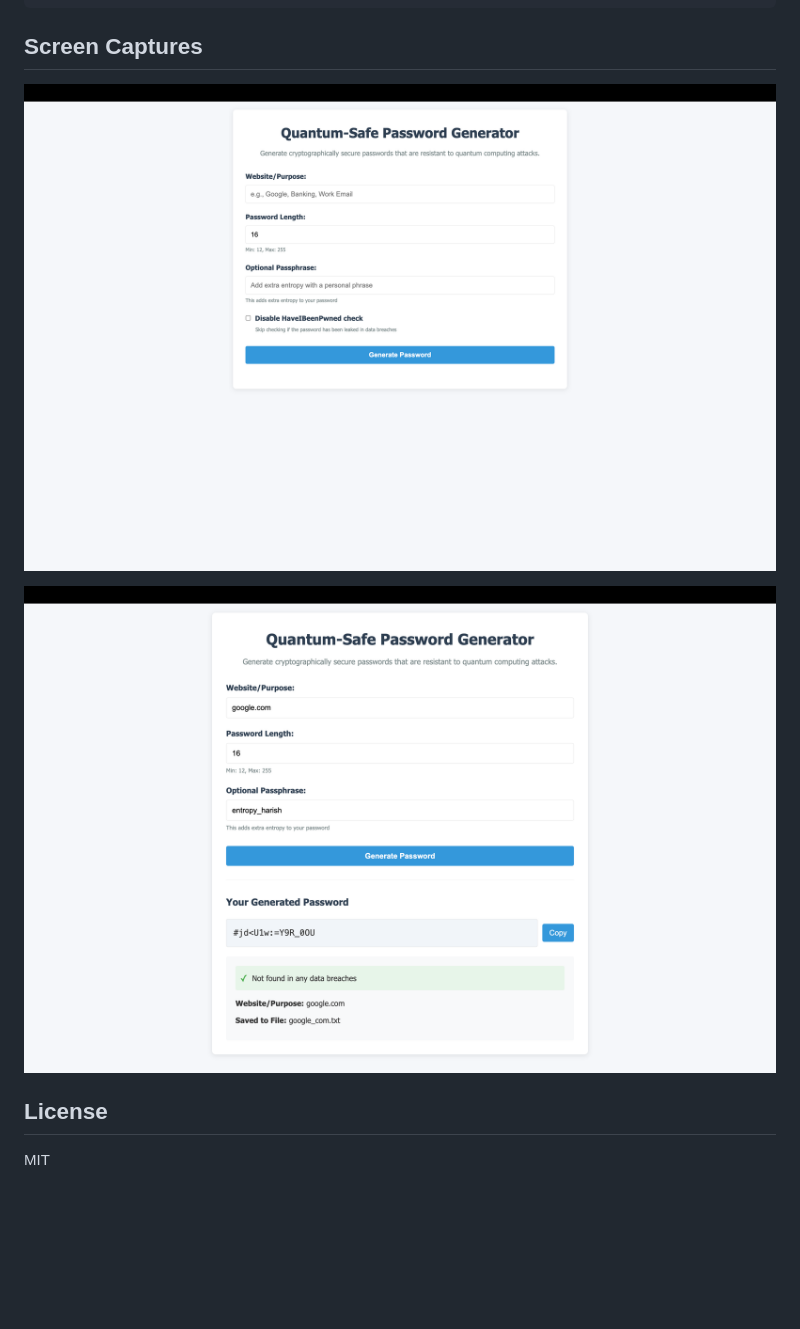
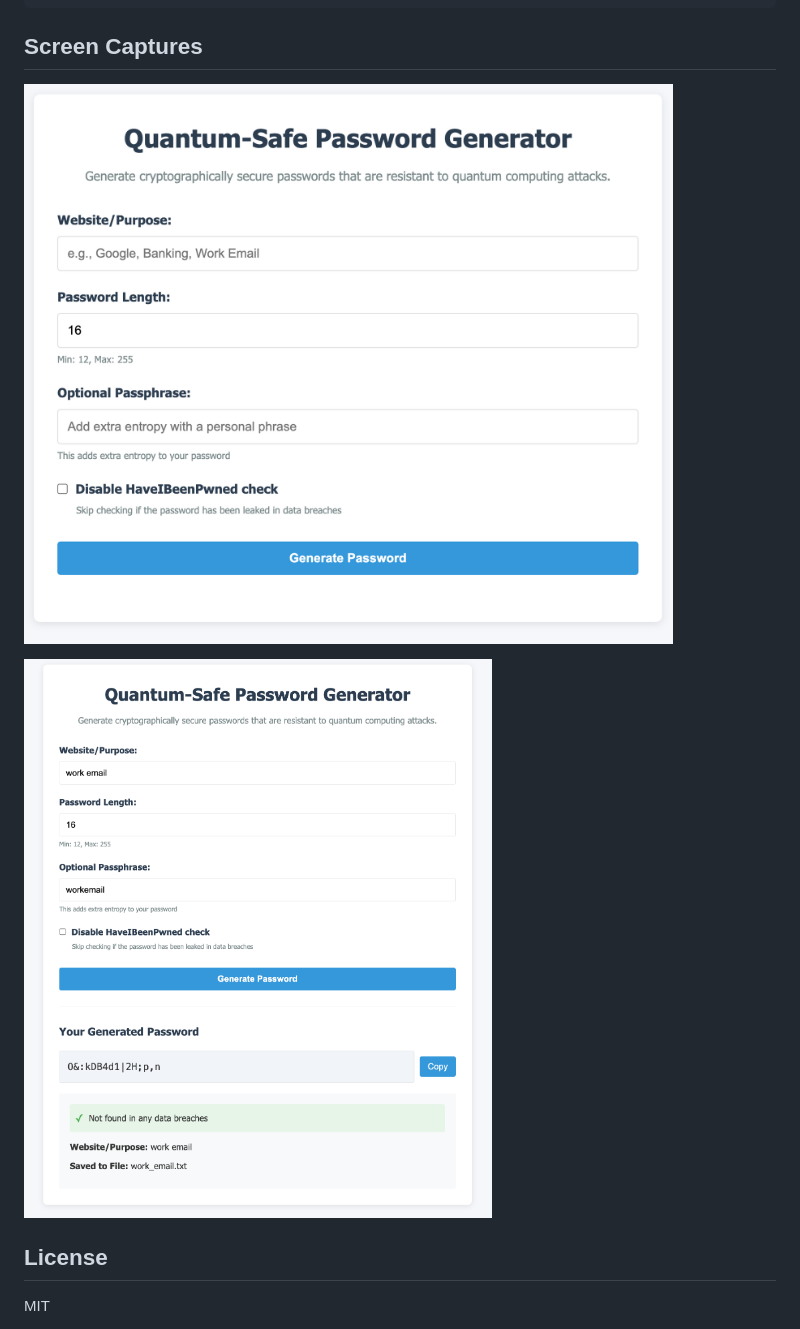
Before and after one commit to pillaiharish/Quantum-Safe-Password-Generator, a Markdown page: README.md, the part around the change. Drawn GitHub-style; pictures changed too: images/Webapp-updated-1.png (added), images/Webapp-updated-2.png (added); blank space fills up the shorter version.

Commit message:
Updated with latest UI screen capture

```diff
--- a/README.md
+++ b/README.md
@@ -87,9 +87,9 @@ go run ./cmd/server/main.go
 
 ## Screen Captures
 
-![Webapp Preview](https://github.com/pillaiharish/Quantum-Safe-Password-Generator/blob/main/images/Webapp-1.png)
+![Webapp Preview](https://github.com/pillaiharish/Quantum-Safe-Password-Generator/blob/main/images/Webapp-updated-1.png)
 
-![Webapp Password Generated](https://github.com/pillaiharish/Quantum-Safe-Password-Generator/blob/main/images/Webapp-2.png)
+![Webapp Password Generated](https://github.com/pillaiharish/Quantum-Safe-Password-Generator/blob/main/images/Webapp-updated-2.png)
 
 ## License
 
```
